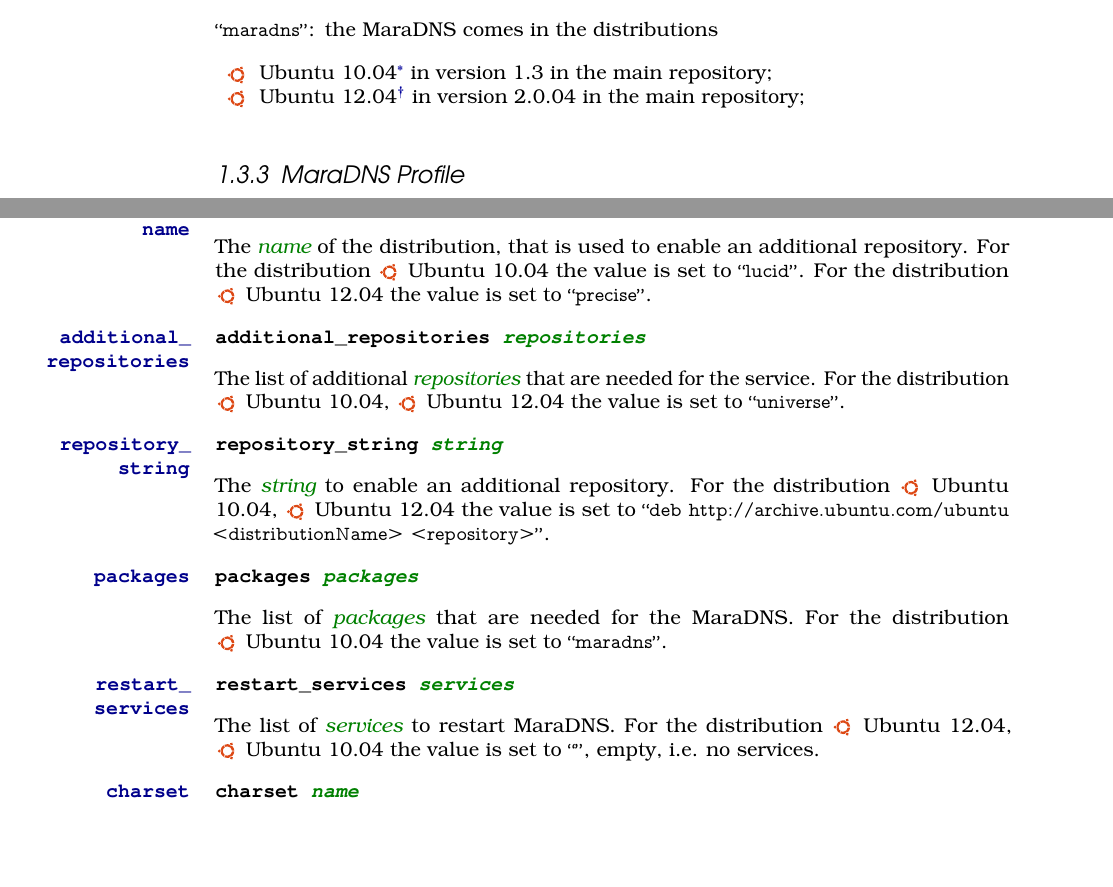
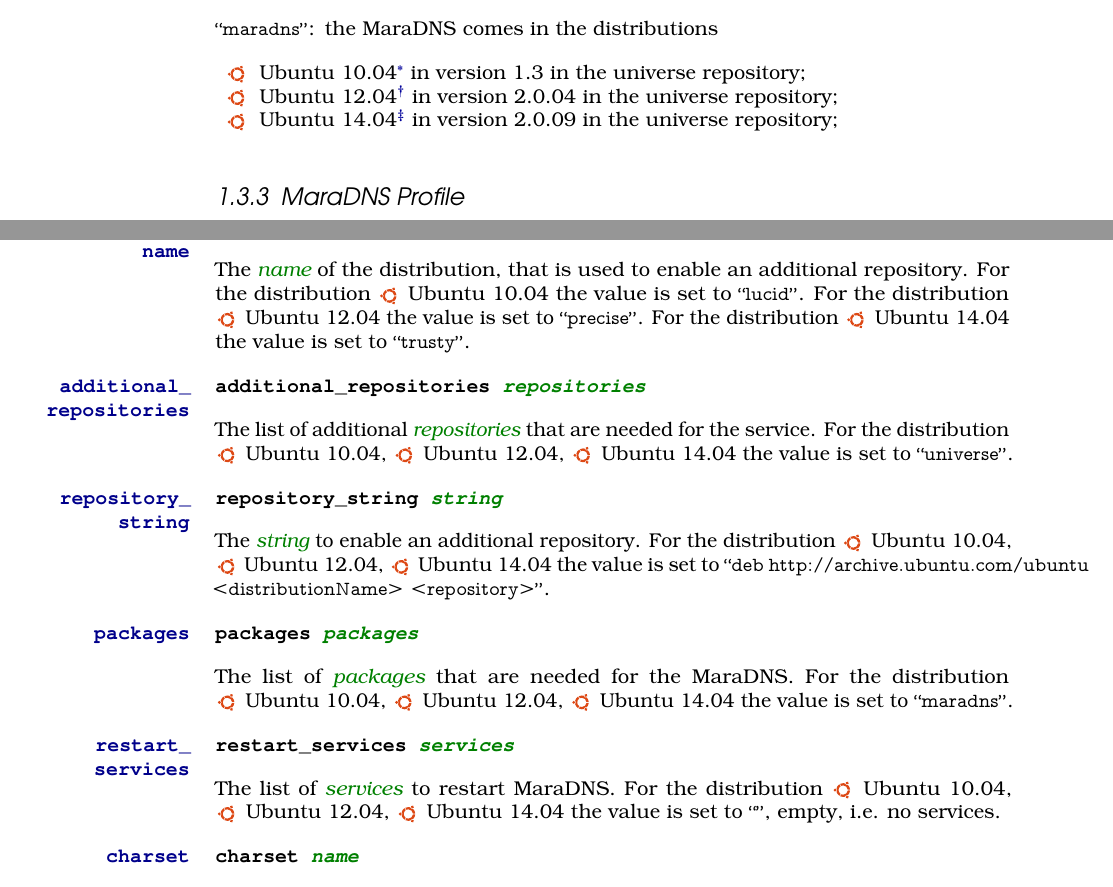
Before and after one commit to devent/sscontrol-docu, a LaTeX document (sscontrol-docu_en.tex, which reads dns_maradns_profile_en.tex, dns_profile_en.tex): two parts of pages 13 and 14 of 40, joined at a grey line, cut so that both start at the same text, the shorter picture padded with empty space. Compiled offline with pdfLaTeX; an older LaTeX class or package is replaced by its successor.

Commit message:
MaraDNS service for Ubuntu 14.04
see #2971

```diff
--- a/dns_maradns_profile_en.tex
+++ b/dns_maradns_profile_en.tex
@@ -80,6 +85,11 @@
 \item[\TheDistribution{ubuntu}] Ubuntu 12.04
 \end{inparaitem}
 the value is set to \qcode{precise}.
+For the distribution
+\begin{inparaitem}
+\item[\TheDistribution{ubuntu}] Ubuntu 14.04
+\end{inparaitem}
+the value is set to \qcode{trusty}.
 
 %% additional_repositories
 \TheProperty[dns:maradns:additional_repositories]{additional\_\\repositories}
@@ -89,7 +99,8 @@
 For the distribution
 \begin{inparaitem}
 \item[\TheDistribution{ubuntu}] Ubuntu 10.04,
-\item[\TheDistribution{ubuntu}] Ubuntu 12.04
+\item[\TheDistribution{ubuntu}] Ubuntu 12.04,
+\item[\TheDistribution{ubuntu}] Ubuntu 14.04
 \end{inparaitem}
 the value is set to \qcode{universe}.
 
@@ -101,7 +112,8 @@
 For the distribution
 \begin{inparaitem}
 \item[\TheDistribution{ubuntu}] Ubuntu 10.04,
-\item[\TheDistribution{ubuntu}] Ubuntu 12.04
+\item[\TheDistribution{ubuntu}] Ubuntu 12.04,
+\item[\TheDistribution{ubuntu}] Ubuntu 14.04
 \end{inparaitem}
 the value is set to \qcode{deb http://archive.ubuntu.com/ubuntu <distributionName> <repository>}.
 
@@ -112,7 +124,9 @@
 The list of \Arg{packages} that are needed for the MaraDNS.
 For the distribution
 \begin{inparaitem}
-\item[\TheDistribution{ubuntu}] Ubuntu 10.04
+\item[\TheDistribution{ubuntu}] Ubuntu 10.04,
+\item[\TheDistribution{ubuntu}] Ubuntu 12.04,
+\item[\TheDistribution{ubuntu}] Ubuntu 14.04
 \end{inparaitem}
 the value is set to \qcode{maradns}.
 
@@ -123,8 +137,9 @@
 The list of \Arg{services} to restart MaraDNS.
 For the distribution
 \begin{inparaitem}
+\item[\TheDistribution{ubuntu}] Ubuntu 10.04,
 \item[\TheDistribution{ubuntu}] Ubuntu 12.04,
-\item[\TheDistribution{ubuntu}] Ubuntu 10.04
+\item[\TheDistribution{ubuntu}] Ubuntu 14.04
 \end{inparaitem}
 the value is set to \qcode{}, empty, i.e. no services.
 
--- a/dns_profile_en.tex
+++ b/dns_profile_en.tex
@@ -12,8 +12,9 @@
 \item[\qcode{maradns}:]
 the MaraDNS comes in the distributions
 \begin{compactitem}
-\item[\TheDistribution{ubuntu}] Ubuntu 10.04\footnote{\TheUbuntuMaverickLTSDate} in version 1.3 in the main repository;
-\item[\TheDistribution{ubuntu}] Ubuntu 12.04\footnote{\TheUbuntuPreciseLTSDate} in version 2.0.04 in the main repository;
+\item[\TheDistribution{ubuntu}] Ubuntu 10.04\footnote{\TheUbuntuMaverickLTSDate} in version 1.3 in the universe repository;
+\item[\TheDistribution{ubuntu}] Ubuntu 12.04\footnote{\TheUbuntuPreciseLTSDate} in version 2.0.04 in the universe repository;
+\item[\TheDistribution{ubuntu}] Ubuntu 14.04\footnote{\TheUbuntuTrustyLTSDate} in version 2.0.09 in the universe repository;
 \end{compactitem}
 %
 \end{asparaitem}
```
Also changed, not shown: dns_maradns_profile_en.tex (39 more changed lines).
